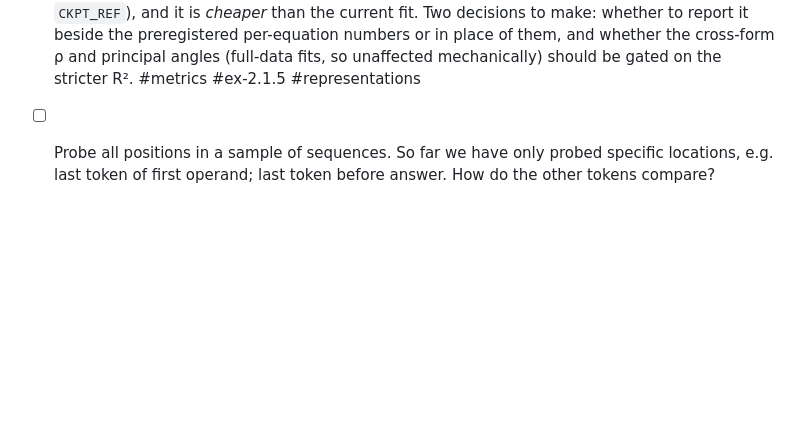
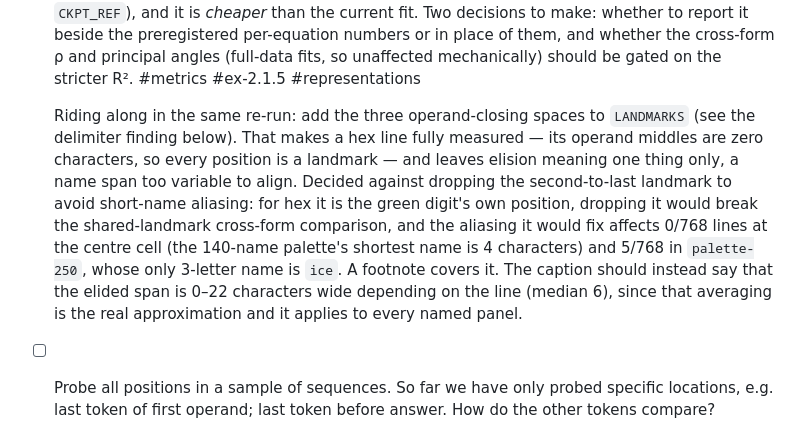
Before and after one commit to z0u/sca2, a Markdown page: todo-science.md, the part around the change. Rendered like a GitHub page; blank space fills up the shorter version.

Commit message:
Record the landmark decisions for the ex-2.1.5 re-run
Short-name aliasing turns out to be nearly absent: the 140-name palette's
shortest name is 4 characters, so no line at the centre cell aliases, and
palette-250 has one 3-letter name ('ice') affecting 5 of 768 lines. Not
worth dropping the second-to-last landmark, which for hex is the green
digit's own position.

Co-Authored-By: Claude Opus 5 (1M context) <noreply@anthropic.com>

```diff
--- a/todo-science.md
+++ b/todo-science.md
@@ -26,6 +26,19 @@ Items may be tagged, and a tag _may_ link to more info. Potential tags:
   preregistered per-equation numbers or in place of them, and whether the
   cross-form ρ and principal angles (full-data fits, so unaffected mechanically)
   should be gated on the stricter R². #metrics #ex-2.1.5 #representations
+
+  Riding along in the same re-run: add the three operand-closing spaces to
+  `LANDMARKS` (see the delimiter finding below). That makes a hex line fully
+  measured — its operand middles are zero characters, so every position is a
+  landmark — and leaves elision meaning one thing only, a name span too variable
+  to align. Decided against dropping the second-to-last landmark to avoid short-name
+  aliasing: for hex it is the green digit's own position, dropping it would break
+  the shared-landmark cross-form comparison, and the aliasing it would fix affects
+  0/768 lines at the centre cell (the 140-name palette's shortest name is 4
+  characters) and 5/768 in `palette-250`, whose only 3-letter name is `ice`. A
+  footnote covers it. The caption should instead say that the elided span is 0–22
+  characters wide depending on the line (median 6), since that averaging is the
+  real approximation and it applies to every named panel.
 
 - [ ] Probe all positions in a sample of sequences. So far we have only probed
   specific locations, e.g. last token of first operand; last token before answer.
```
